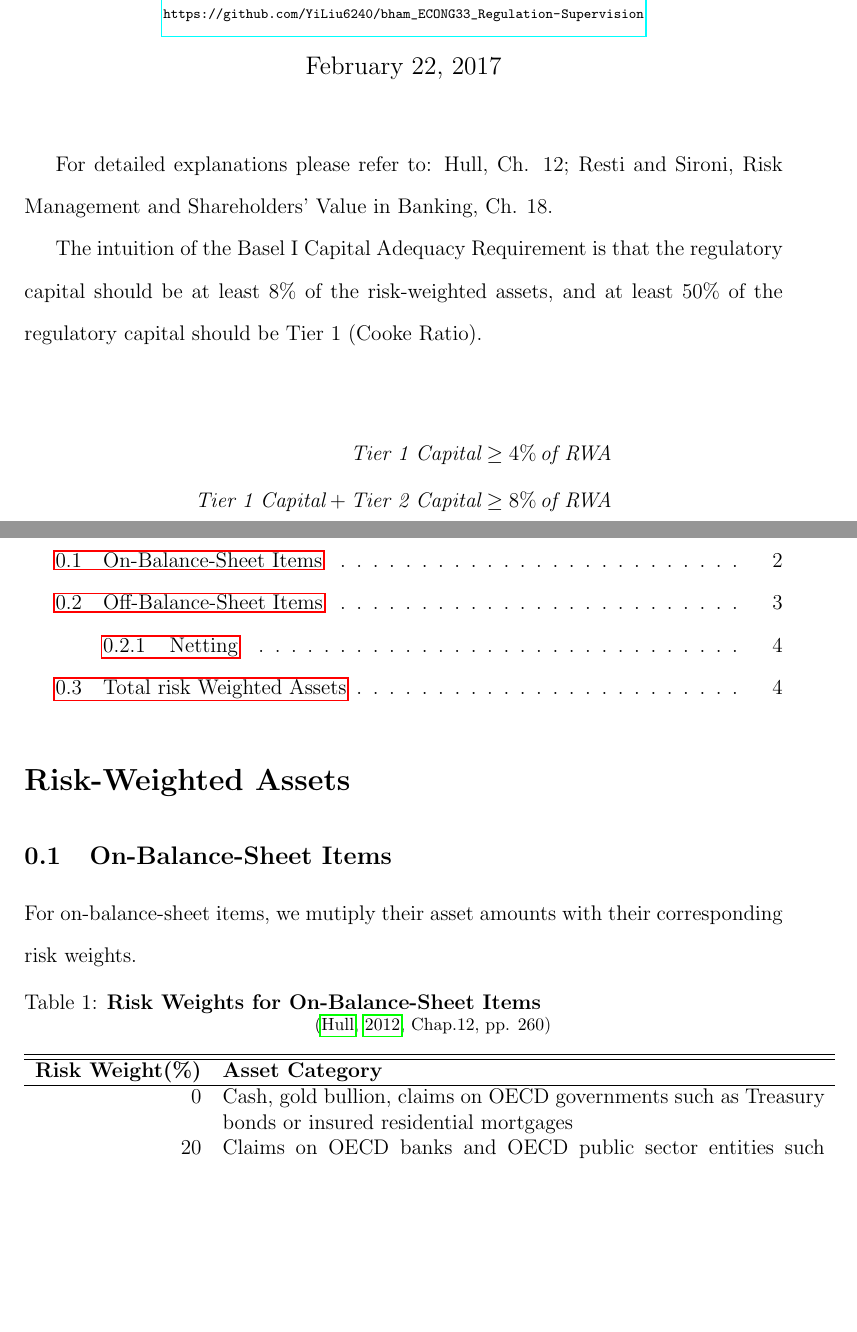
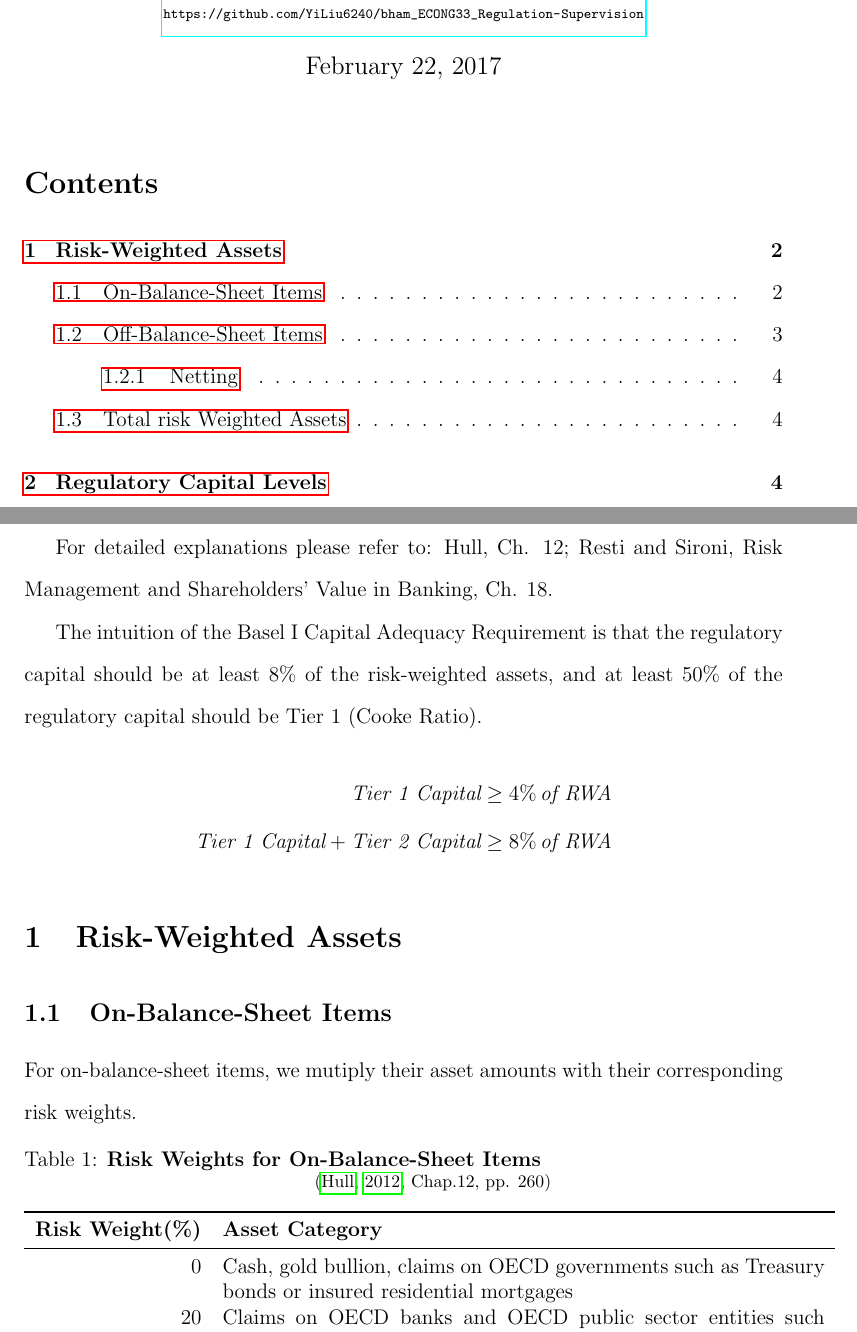
Before and after one commit to YiLiu6240/bham_ECONG33_Regulation-Supervision, a LaTeX document (Regulation_class_set_note_3.tex): two parts of pages 1 and 2 of 6, joined at a grey line, cut so that both start at the same text, the shorter picture padded with empty space. Compiled offline with pdfLaTeX.

Commit message:
update file

```diff
--- a/Regulation_class_set_note_3.tex
+++ b/Regulation_class_set_note_3.tex
@@ -7,19 +7,18 @@
 
 \begin{document}
 \maketitle
+\tableofcontents
+\newpage
 
 For detailed explanations please refer to: Hull, Ch. 12; Resti and Sironi, Risk Management and Shareholders’ Value in Banking, Ch. 18.
 
 The intuition of the Basel I Capital Adequacy Requirement is that the regulatory capital should be at least 8\% of the risk-weighted assets, and at least 50\% of the regulatory capital should be Tier 1 (Cooke Ratio).
-
 \begin{align*}
   \textit{Tier 1 Capital} \geq 4\% \, \textit{of RWA} \\
   \textit{Tier 1 Capital} + \textit{Tier 2 Capital} \geq 8\% \, \textit{of RWA}
 \end{align*}
 
-\tableofcontents
-
-\section*{Risk-Weighted Assets}
+\section{Risk-Weighted Assets}
 
 \subsection{On-Balance-Sheet Items}
 
@@ -36,9 +35,9 @@ For on-balance-sheet items, we mutiply their asset amounts with their correspond
             \citep[Chap.12, pp. 260]{hull2012risk}}}}}
 
     \begin{tabular}{rp{12cm}}
-      \hline \hline
+      \toprule
       \textbf{Risk Weight(\%)} & \textbf{Asset Category} \\
-      \hline
+      \midrule
       0 & Cash, gold bullion, claims on OECD governments such as Treasury bonds or insured residential mortgages \\
       20 & Claims on OECD banks and OECD public sector entities such as securities issued by U.S. government agencies or claims on municipalities \\
       50 & Uninsured residential mortgage loans \\
```
Also changed, not shown: Makefile, Regulation_class_set_note_3.tex (6 more changed lines).
